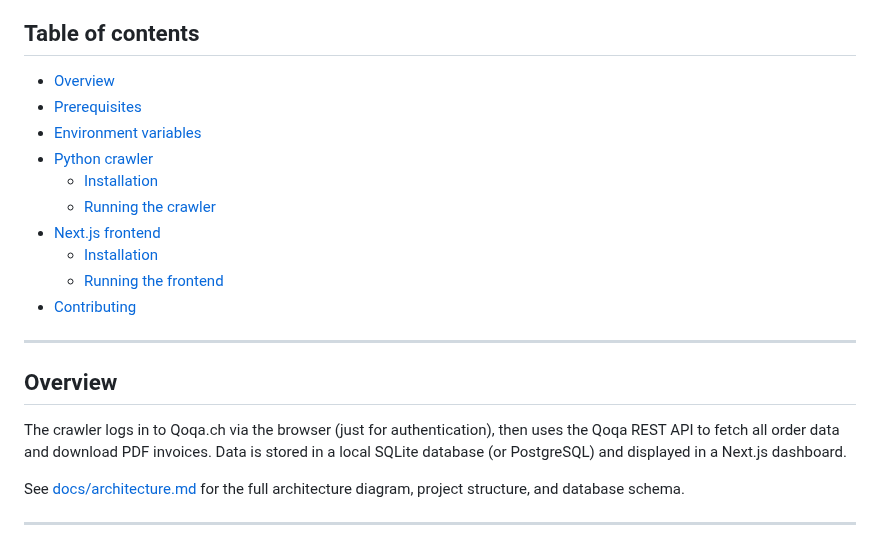
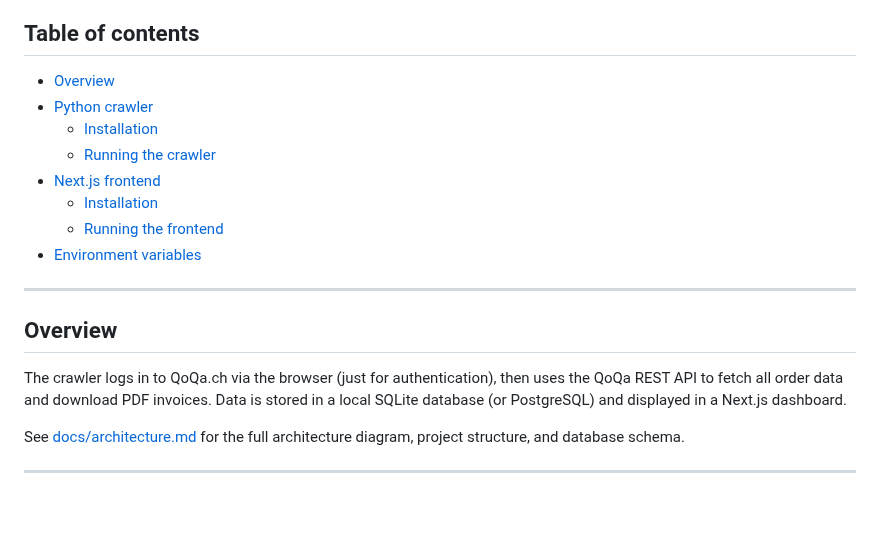
Before and after one commit to nyg/qoqa-compta, a Markdown page: README.md, the part around one of its changes. Rendered like a GitHub page; blank space fills up the shorter version.

```diff
--- a/README.md
+++ b/README.md
@@ -9,21 +9,19 @@
 ## Table of contents
 
 - [Overview](#overview)
-- [Prerequisites](#prerequisites)
-- [Environment variables](#environment-variables)
 - [Python crawler](#python-crawler)
   - [Installation](#crawler-installation)
   - [Running the crawler](#running-the-crawler)
 - [Next.js frontend](#nextjs-frontend)
   - [Installation](#frontend-installation)
   - [Running the frontend](#running-the-frontend)
-- [Contributing](#contributing)
+- [Environment variables](#environment-variables)
 
 ---
 
 ## Overview
 
-The crawler logs in to Qoqa.ch via the browser (just for authentication), then uses the Qoqa REST API to fetch all order data and download PDF invoices. Data is stored in a local SQLite database (or PostgreSQL) and displayed in a Next.js dashboard.
+The crawler logs in to QoQa.ch via the browser (just for authentication), then uses the QoQa REST API to fetch all order data and download PDF invoices. Data is stored in a local SQLite database (or PostgreSQL) and displayed in a Next.js dashboard.
 
 See [docs/architecture.md](docs/architecture.md) for the full architecture diagram, project structure, and database schema.
 
```
Also changed, not shown: other parts of README.md (+4 -4 lines), .github/copilot-instructions.md (+2 -2 lines), docs/architecture.md (+5 -5 lines), charts-verify.png (added), 10 other files.
